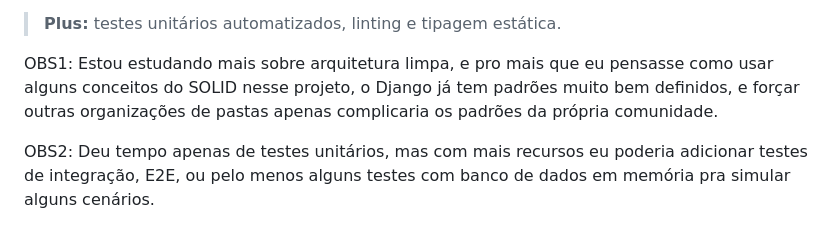
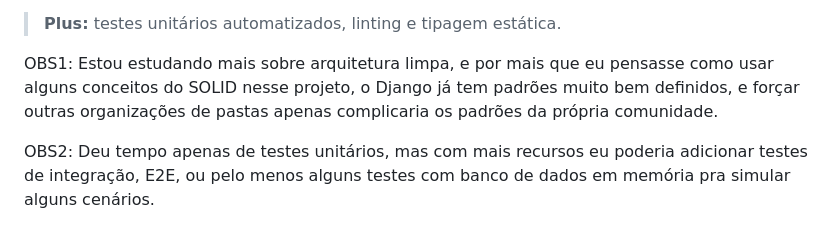
Before and after one commit to ViniciusCostaGandolfi/DESAFIO_SEMEC, a Markdown page: README.md, the part around the change. Drawn GitHub-style.

```diff
--- a/README.md
+++ b/README.md
@@ -17,7 +17,7 @@ Este sistema de vendas permite:
 > **Plus:** testes unitários automatizados, linting e tipagem estática.
 
 
-OBS1: Estou estudando mais sobre arquitetura limpa, e pro mais que eu pensasse como usar alguns conceitos do SOLID nesse projeto, o Django já tem padrões muito bem definidos, e forçar outras organizações de pastas apenas complicaria os padrões da própria comunidade.
+OBS1: Estou estudando mais sobre arquitetura limpa, e por mais que eu pensasse como usar alguns conceitos do SOLID nesse projeto, o Django já tem padrões muito bem definidos, e forçar outras organizações de pastas apenas complicaria os padrões da própria comunidade.
 
 
 OBS2: Deu tempo apenas de testes unitários, mas com mais recursos eu poderia adicionar testes de integração, E2E, ou pelo menos alguns testes com banco de dados em memória pra simular alguns cenários.
```
